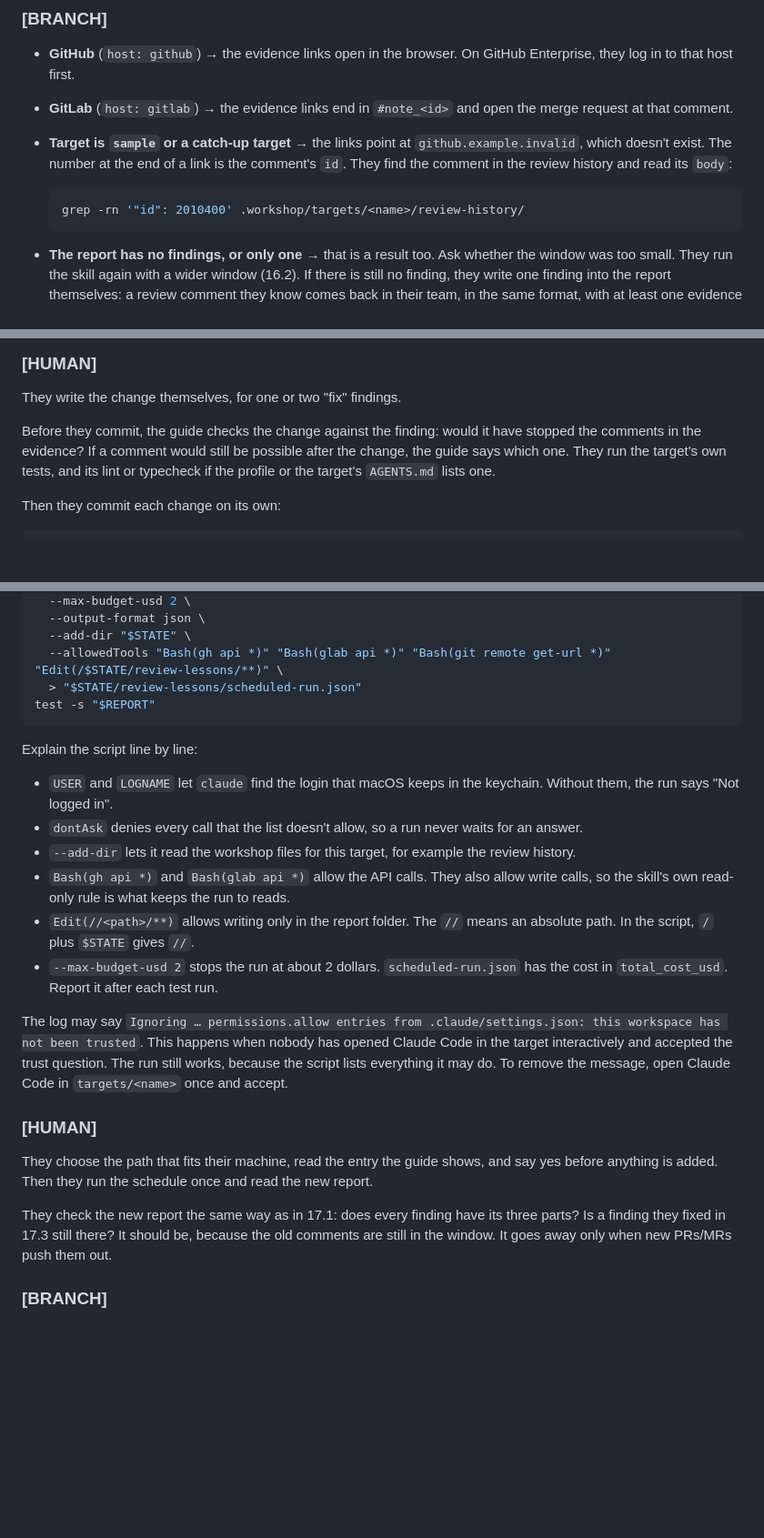
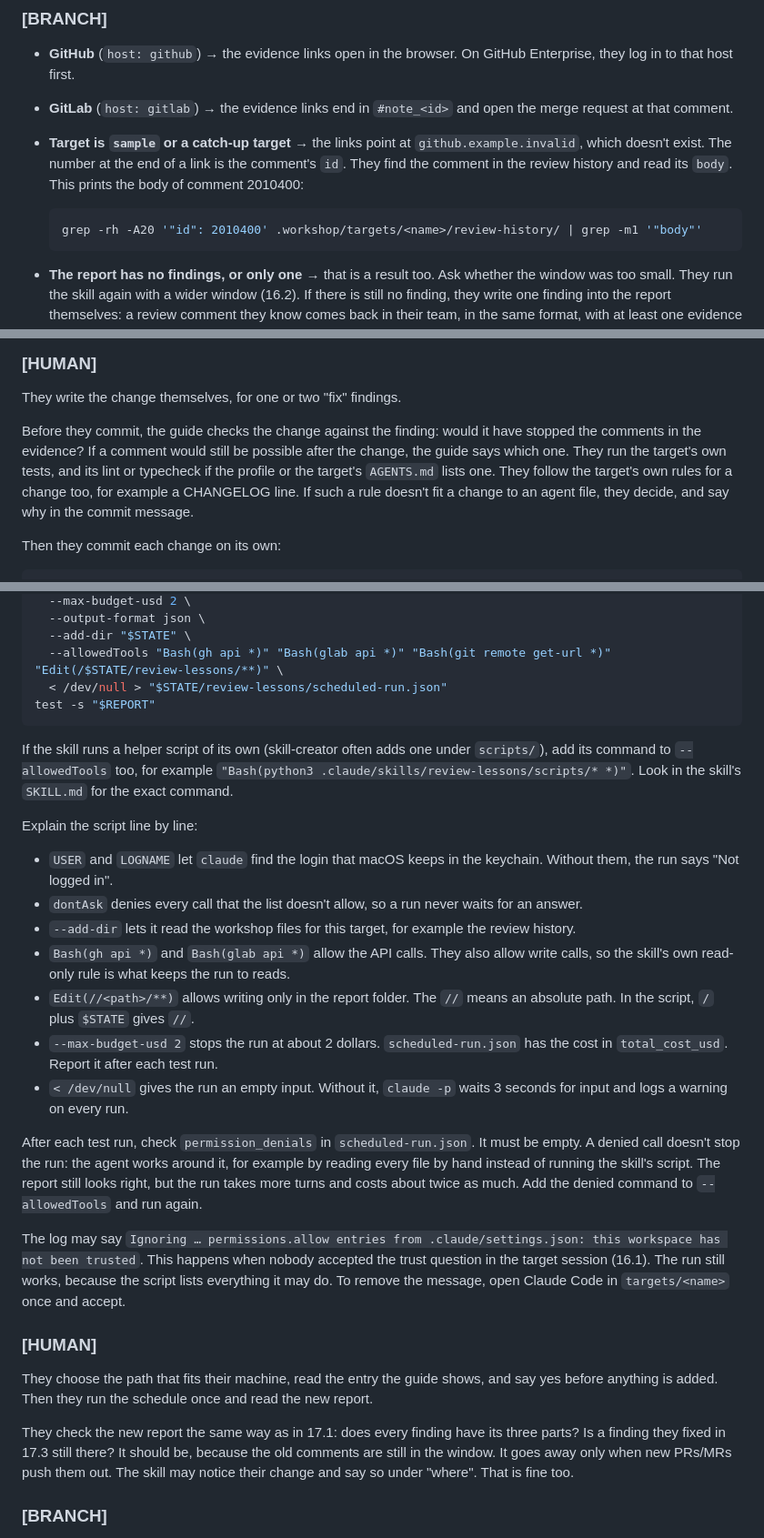
Before and after one commit to wunderdogsw/evals-cloud-agents-workshop, a Markdown page: .agents/phases/17-REVIEW-LESSONS-LOCAL.md, 3 parts joined by grey strips. Shown at 91% size. Drawn GitHub-style; blank space fills up the shorter version.

Commit message:
fix: close the phase 17 gaps from the 16-18 test drive
- Allow the skill's own helper script in the schedule script, and check
  that permission_denials is empty after each test run: a denied call
  doesn't fail the run, it doubles its cost (P17-4, blocker).
- Give the scheduled run an empty stdin, so it doesn't wait 3 s (P17-5).
- Print the comment body in the sample grep, not only the id line (P17-1).
- Follow the target's own rules for a change, such as a CHANGELOG line (P17-3).
- Point the trust message at 16.1 (P17-6).
- The catch-up script line is an example; use the participant's own skill
  arguments (P17-7).
- A fixed finding may show as already done (P17-9).
- Compare the report's time with the schedule in the gate, since a hand
  run writes the same name (P17-10).

Co-Authored-By: Claude Opus 5.5 <noreply@anthropic.com>

````diff
--- a/.agents/phases/17-REVIEW-LESSONS-LOCAL.md
+++ b/.agents/phases/17-REVIEW-LESSONS-LOCAL.md
@@ -55,10 +55,10 @@ The guide doesn't read the evidence for them. If they ask, the guide may show ho
 
 - **GitHub** (`host: github`) → the evidence links open in the browser. On GitHub Enterprise, they log in to that host first.
 - **GitLab** (`host: gitlab`) → the evidence links end in `#note_<id>` and open the merge request at that comment.
-- **Target is `sample` or a catch-up target** → the links point at `github.example.invalid`, which doesn't exist. The number at the end of a link is the comment's `id`. They find the comment in the review history and read its `body`:
+- **Target is `sample` or a catch-up target** → the links point at `github.example.invalid`, which doesn't exist. The number at the end of a link is the comment's `id`. They find the comment in the review history and read its `body`. This prints the body of comment 2010400:
 
   ```bash
-  grep -rn '"id": 2010400' .workshop/targets/<name>/review-history/
+  grep -rh -A20 '"id": 2010400' .workshop/targets/<name>/review-history/ | grep -m1 '"body"'
   ```
 
 - **The report has no findings, or only one** → that is a result too. Ask whether the window was too small. They run the skill again with a wider window (16.2). If there is still no finding, they write one finding into the report themselves: a review comment they know comes back in their team, in the same format, with at least one evidence link.
@@ -121,7 +121,7 @@ If it exists and the change touches an agent file, say this once: the agent eval
 
 They write the change themselves, for one or two "fix" findings.
 
-Before they commit, the guide checks the change against the finding: would it have stopped the comments in the evidence? If a comment would still be possible after the change, the guide says which one. They run the target's own tests, and its lint or typecheck if the profile or the target's `AGENTS.md` lists one.
+Before they commit, the guide checks the change against the finding: would it have stopped the comments in the evidence? If a comment would still be possible after the change, the guide says which one. They run the target's own tests, and its lint or typecheck if the profile or the target's `AGENTS.md` lists one. They follow the target's own rules for a change too, for example a CHANGELOG line. If such a rule doesn't fit a change to an agent file, they decide, and say why in the commit message.
 
 Then they commit each change on its own:
 
@@ -185,9 +185,11 @@ claude -p "/review-lessons $REPORT" \
   --output-format json \
   --add-dir "$STATE" \
   --allowedTools "Bash(gh api *)" "Bash(glab api *)" "Bash(git remote get-url *)" "Edit(/$STATE/review-lessons/**)" \
-  > "$STATE/review-lessons/scheduled-run.json"
+  < /dev/null > "$STATE/review-lessons/scheduled-run.json"
 test -s "$REPORT"
 ```
+
+If the skill runs a helper script of its own (skill-creator often adds one under `scripts/`), add its command to `--allowedTools` too, for example `"Bash(python3 .claude/skills/review-lessons/scripts/* *)"`. Look in the skill's `SKILL.md` for the exact command.
 
 Explain the script line by line:
 
@@ -197,14 +199,17 @@ Explain the script line by line:
 - `Bash(gh api *)` and `Bash(glab api *)` allow the API calls. They also allow write calls, so the skill's own read-only rule is what keeps the run to reads.
 - `Edit(//<path>/**)` allows writing only in the report folder. The `//` means an absolute path. In the script, `/` plus `$STATE` gives `//`.
 - `--max-budget-usd 2` stops the run at about 2 dollars. `scheduled-run.json` has the cost in `total_cost_usd`. Report it after each test run.
+- `< /dev/null` gives the run an empty input. Without it, `claude -p` waits 3 seconds for input and logs a warning on every run.
 
-The log may say `Ignoring … permissions.allow entries from .claude/settings.json: this workspace has not been trusted`. This happens when nobody has opened Claude Code in the target interactively and accepted the trust question. The run still works, because the script lists everything it may do. To remove the message, open Claude Code in `targets/<name>` once and accept.
+After each test run, check `permission_denials` in `scheduled-run.json`. It must be empty. A denied call doesn't stop the run: the agent works around it, for example by reading every file by hand instead of running the skill's script. The report still looks right, but the run takes more turns and costs about twice as much. Add the denied command to `--allowedTools` and run again.
+
+The log may say `Ignoring … permissions.allow entries from .claude/settings.json: this workspace has not been trusted`. This happens when nobody accepted the trust question in the target session (16.1). The run still works, because the script lists everything it may do. To remove the message, open Claude Code in `targets/<name>` once and accept.
 
 ### [HUMAN]
 
 They choose the path that fits their machine, read the entry the guide shows, and say yes before anything is added. Then they run the schedule once and read the new report.
 
-They check the new report the same way as in 17.1: does every finding have its three parts? Is a finding they fixed in 17.3 still there? It should be, because the old comments are still in the window. It goes away only when new PRs/MRs push them out.
+They check the new report the same way as in 17.1: does every finding have its three parts? Is a finding they fixed in 17.3 still there? It should be, because the old comments are still in the window. It goes away only when new PRs/MRs push them out. The skill may notice their change and say so under "where". That is fine too.
 
 ### [BRANCH]
 
````
Also changed, not shown: other parts of .agents/phases/17-REVIEW-LESSONS-LOCAL.md (+2 -2 lines).
